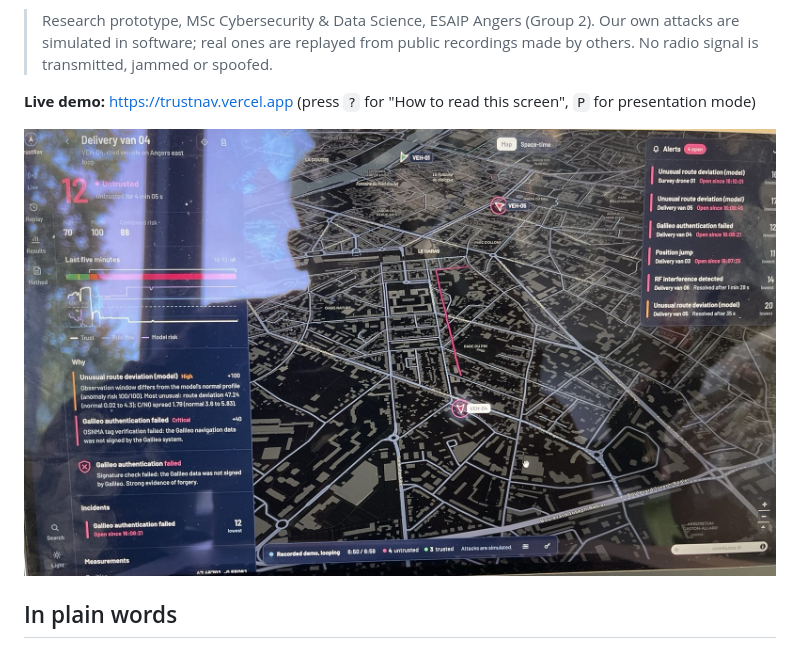
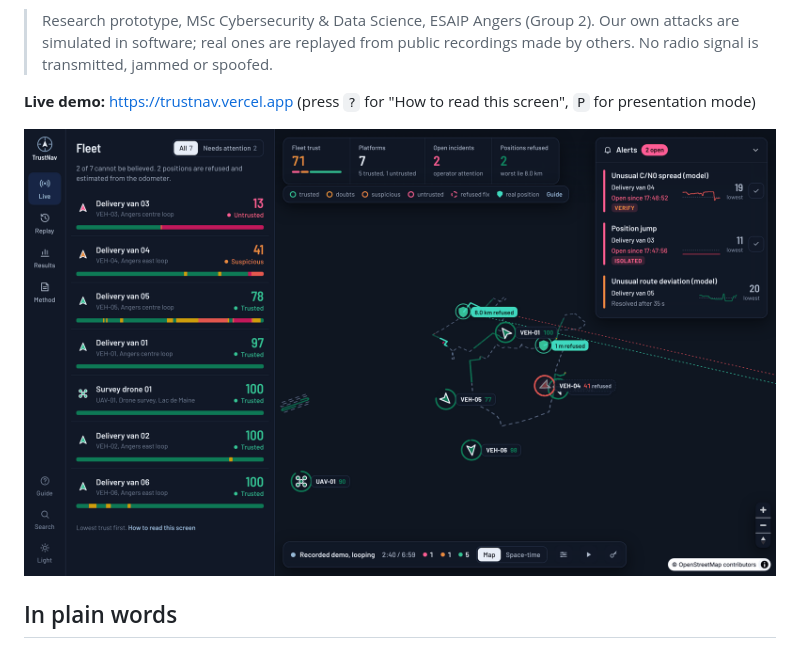
Before and after one commit to domail2karandeshmukh-cyber/trustnav, a Markdown page: README.md, the part around the change. GitHub-like rendering; pictures changed too: docs/images/console-photo.jpg (deleted), docs/images/console.png (added).

```diff
--- a/README.md
+++ b/README.md
@@ -7,7 +7,7 @@
 
 **Live demo:** https://trustnav.vercel.app (press `?` for "How to read this screen", `P` for presentation mode)
 
-![The TrustNav console: Delivery van 04 under a Galileo forgery attack over the streets of Angers](docs/images/console-photo.jpg)
+![The TrustNav console during the recorded demonstration: two vehicles cannot be believed and their reported positions are refused](docs/images/console.png)
 
 ## In plain words
 
```
Also changed, not shown: 4 other files.
